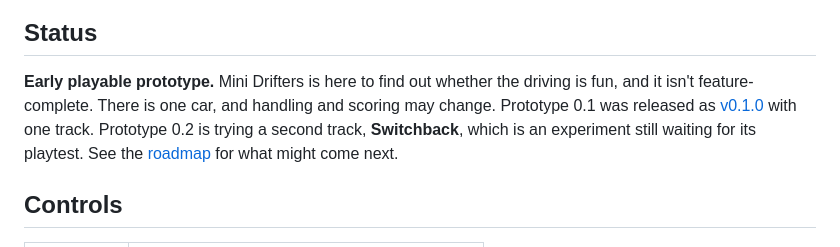
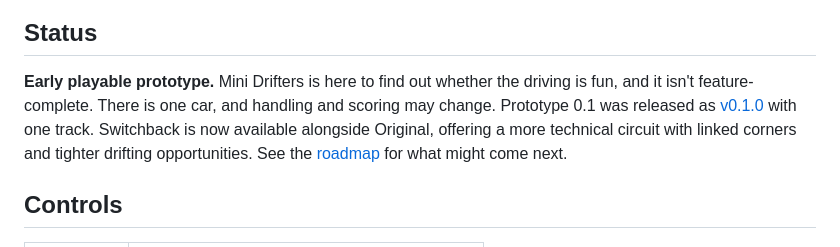
Before and after one commit to libertaine/mini-drifters, a Markdown page: README.md, the part around one of its changes. GitHub-like rendering.

```diff
--- a/README.md
+++ b/README.md
@@ -9,6 +15,6 @@ It runs in a desktop browser and needs a keyboard. There's nothing to install an
 ## Status
 
-**Early playable prototype.** Mini Drifters is here to find out whether the driving is fun, and it isn't feature-complete. There is one car, and handling and scoring may change. Prototype 0.1 was released as [v0.1.0](https://github.com/libertaine/mini-drifters/releases/tag/v0.1.0) with one track. Prototype 0.2 is trying a second track, **Switchback**, which is an experiment still waiting for its playtest. See the [roadmap](docs/ROADMAP.md) for what might come next.
+**Early playable prototype.** Mini Drifters is here to find out whether the driving is fun, and it isn't feature-complete. There is one car, and handling and scoring may change. Prototype 0.1 was released as [v0.1.0](https://github.com/libertaine/mini-drifters/releases/tag/v0.1.0) with one track. Switchback is now available alongside Original, offering a more technical circuit with linked corners and tighter drifting opportunities. See the [roadmap](docs/ROADMAP.md) for what might come next.
 
 ## Controls
 
```
Also changed, not shown: other parts of README.md (+6 -0 lines), docs/media/title-screen.png (added), 1 other file.
